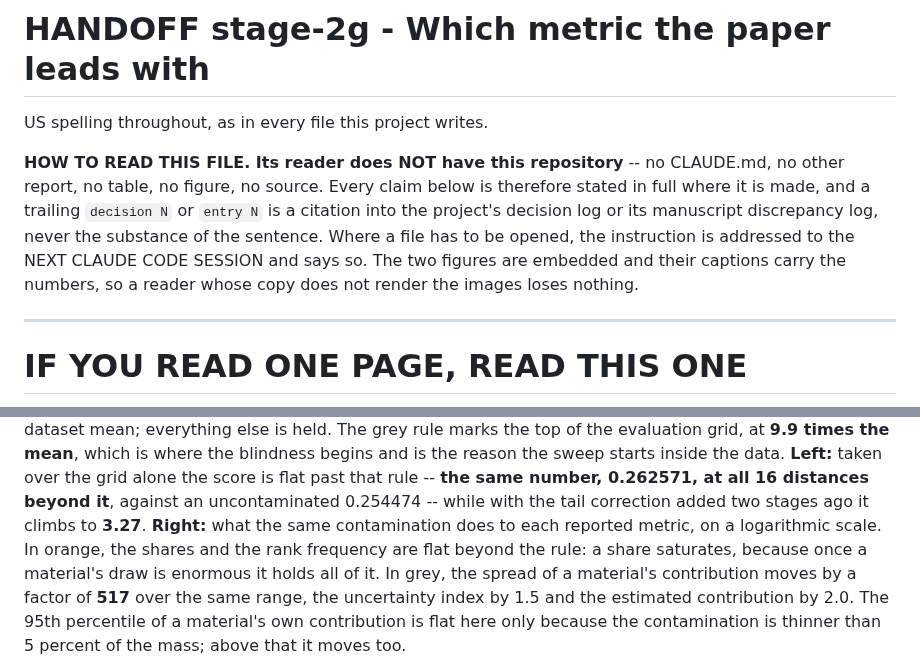
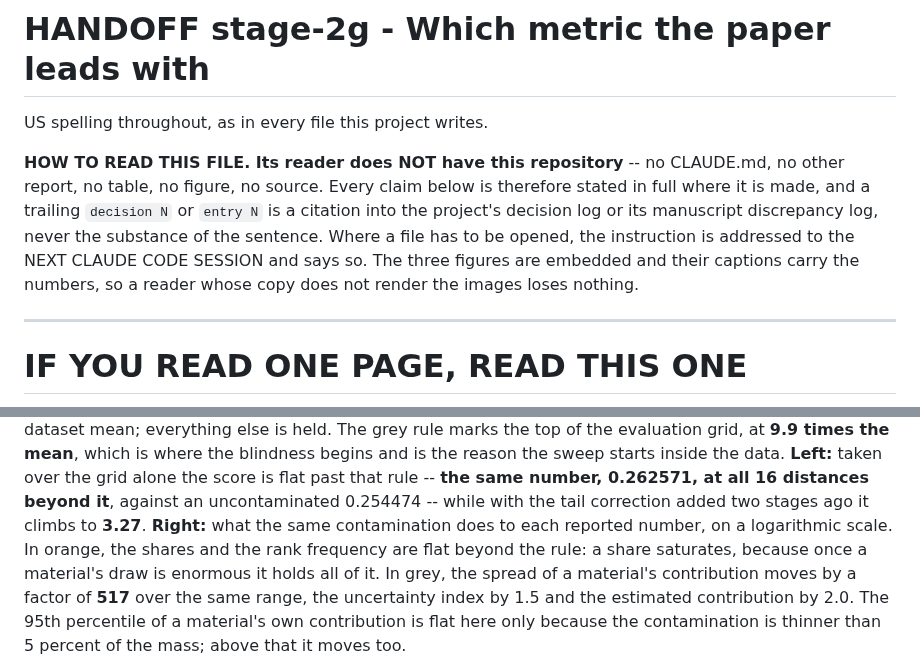
Before and after one commit to mtorres2941/CompareUQMethods, a Markdown page: reports/HANDOFF_stage-2g.md, 2 parts joined by grey strips. Drawn GitHub-style.

```diff
--- a/reports/HANDOFF_stage-2g.md
+++ b/reports/HANDOFF_stage-2g.md
@@ -8,7 +8,7 @@ therefore stated in full where it is made, and a trailing `decision N` or
 `entry N` is a citation into the project's decision log or its manuscript
 discrepancy log, never the substance of the sentence. Where a file has to be
 opened, the instruction is addressed to the NEXT CLAUDE CODE SESSION and says
-so. The two figures are embedded and their captions carry the numbers, so a
+so. The three figures are embedded and their captions carry the numbers, so a
 reader whose copy does not render the images loses nothing.
 
 ---
@@ -480,7 +480,7 @@ reason the sweep starts inside the data. **Left:** taken over the grid alone the
 score is flat past that rule -- **the same number, 0.262571, at all 16 distances
 beyond it**, against an uncontaminated 0.254474 -- while with the tail
 correction added two stages ago it climbs to **3.27**. **Right:** what the same
-contamination does to each reported metric, on a logarithmic scale. In orange,
+contamination does to each reported number, on a logarithmic scale. In orange,
 the shares and the rank frequency are flat beyond the rule: a share saturates,
 because once a material's draw is enormous it holds all of it. In grey, the
 spread of a material's contribution moves by a factor of **517** over the same
```
Also changed, not shown: other parts of reports/HANDOFF_stage-2g.md (+35 -35 lines), CONTEXT.md (+21 -1 lines), outputs/figures/CompareUQMethods_FIG_ClaimScorecard.png, outputs/figures/CompareUQMethods_FIG_MetricChoice.png, 11 other files.
